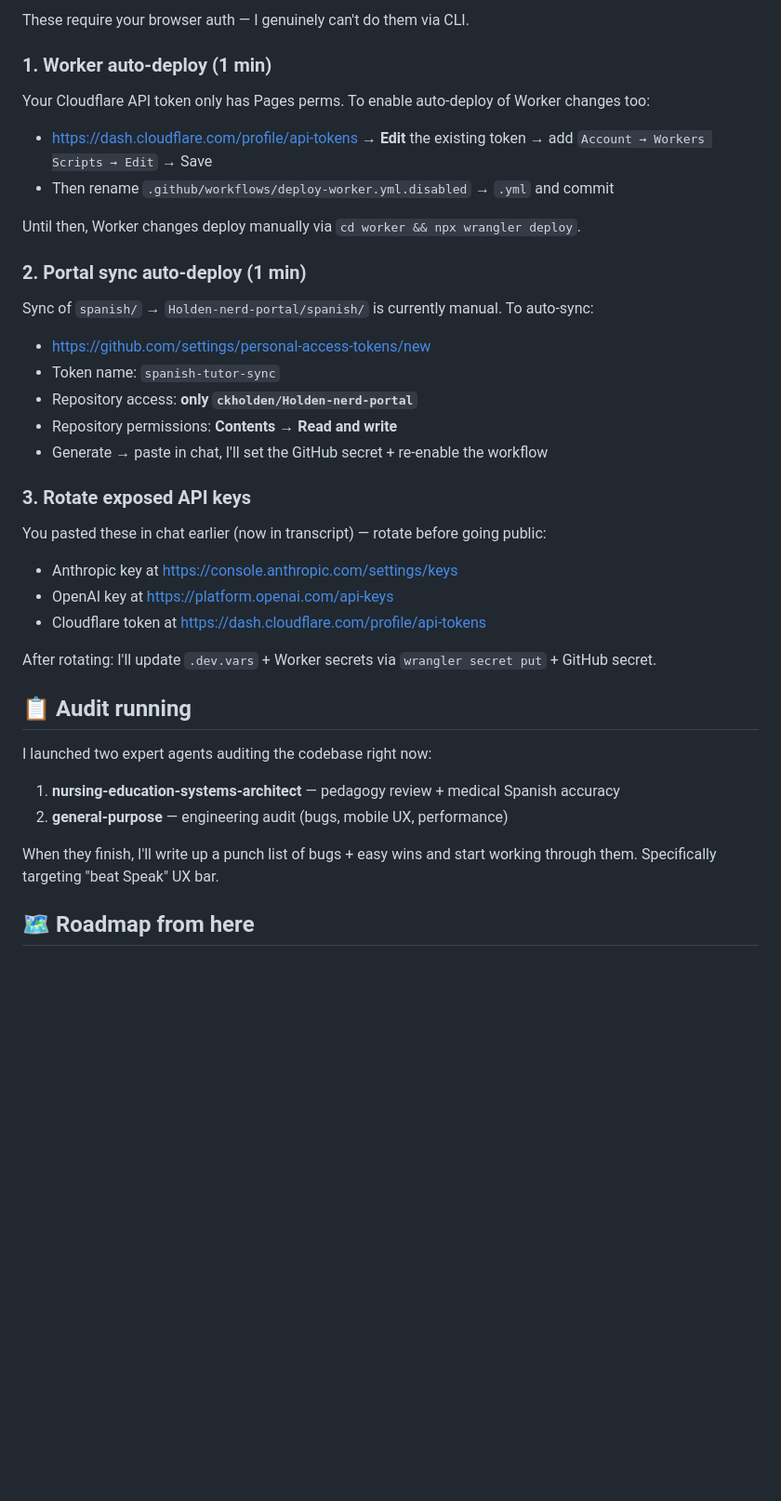
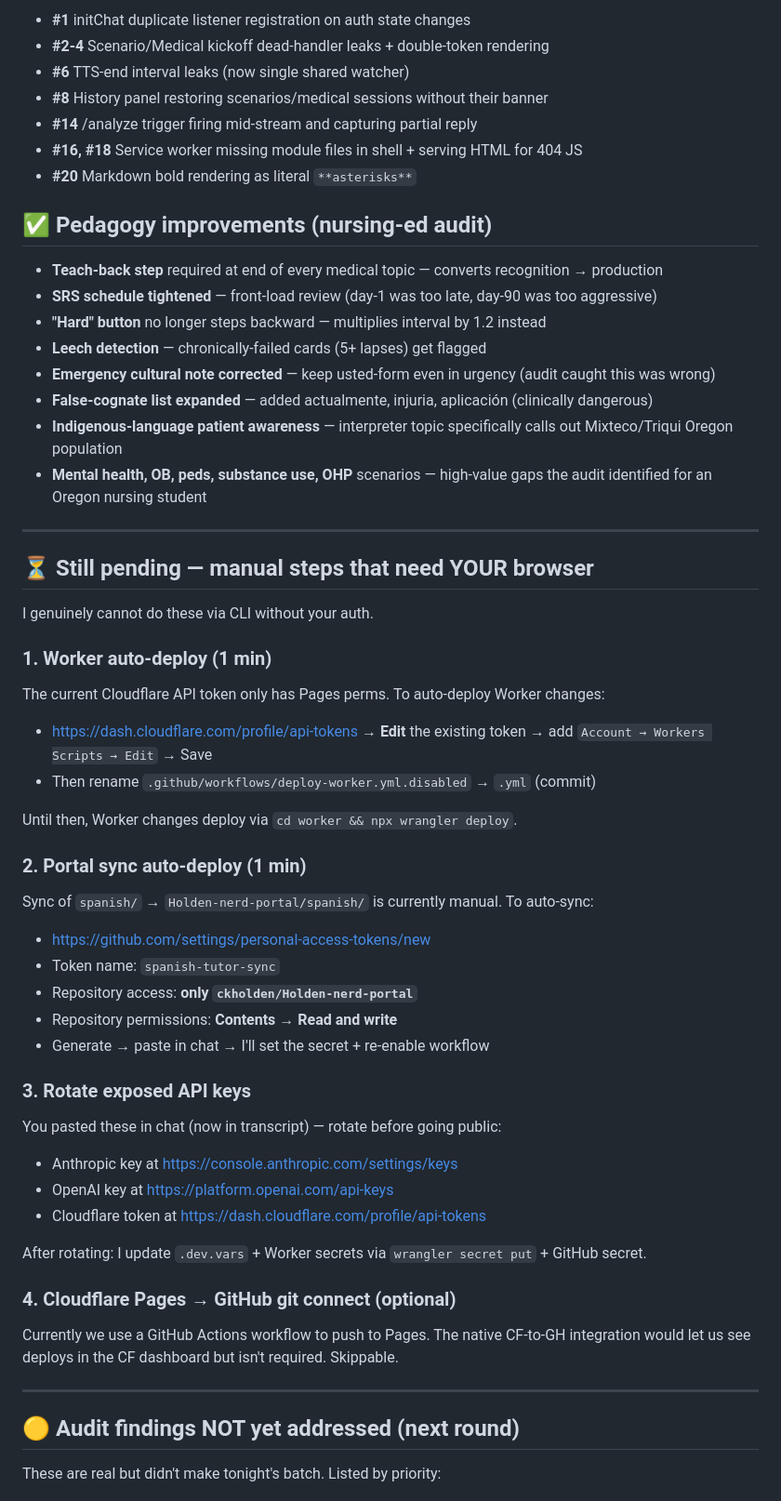
Before and after one commit to ckholden/spanish-tutor, a Markdown page: HANDOFF.md, the part around one of its changes. Shown at 93% size. Drawn GitHub-style; blank space fills up the shorter version.

```diff
--- a/HANDOFF.md
+++ b/HANDOFF.md
@@ -30,12 +43,35 @@ What got built while you stepped away. **Live on both URLs:**
 
-These require your browser auth — I genuinely can't do them via CLI.
+- **#1** initChat duplicate listener registration on auth state changes
+- **#2-4** Scenario/Medical kickoff dead-handler leaks + double-token rendering
+- **#6** TTS-end interval leaks (now single shared watcher)
+- **#8** History panel restoring scenarios/medical sessions without their banner
+- **#14** /analyze trigger firing mid-stream and capturing partial reply
+- **#16, #18** Service worker missing module files in shell + serving HTML for 404 JS
+- **#20** Markdown bold rendering as literal `**asterisks**`
+
+## ✅ Pedagogy improvements (nursing-ed audit)
+
+- **Teach-back step** required at end of every medical topic — converts recognition → production
+- **SRS schedule tightened** — front-load review (day-1 was too late, day-90 was too aggressive)
+- **"Hard" button** no longer steps backward — multiplies interval by 1.2 instead
+- **Leech detection** — chronically-failed cards (5+ lapses) get flagged
+- **Emergency cultural note corrected** — keep usted-form even in urgency (audit caught this was wrong)
+- **False-cognate list expanded** — added actualmente, injuria, aplicación (clinically dangerous)
+- **Indigenous-language patient awareness** — interpreter topic specifically calls out Mixteco/Triqui Oregon population
+- **Mental health, OB, peds, substance use, OHP** scenarios — high-value gaps the audit identified for an Oregon nursing student
+
+---
+
+## ⏳ Still pending — manual steps that need YOUR browser
+
+I genuinely cannot do these via CLI without your auth.
 
 ### 1. Worker auto-deploy (1 min)
-Your Cloudflare API token only has Pages perms. To enable auto-deploy of Worker changes too:
+The current Cloudflare API token only has Pages perms. To auto-deploy Worker changes:
 - https://dash.cloudflare.com/profile/api-tokens → **Edit** the existing token → add `Account → Workers Scripts → Edit` → Save
-- Then rename `.github/workflows/deploy-worker.yml.disabled` → `.yml` and commit
+- Then rename `.github/workflows/deploy-worker.yml.disabled` → `.yml` (commit)
 
-Until then, Worker changes deploy manually via `cd worker && npx wrangler deploy`.
+Until then, Worker changes deploy via `cd worker && npx wrangler deploy`.
 
 ### 2. Portal sync auto-deploy (1 min)
 Sync of `spanish/` → `Holden-nerd-portal/spanish/` is currently manual. To auto-sync:
@@ -43,23 +79,22 @@ Sync of `spanish/` → `Holden-nerd-portal/spanish/` is currently manual. To aut
 - Token name: `spanish-tutor-sync`
 - Repository access: **only `ckholden/Holden-nerd-portal`**
 - Repository permissions: **Contents → Read and write**
-- Generate → paste in chat, I'll set the GitHub secret + re-enable the workflow
+- Generate → paste in chat → I'll set the secret + re-enable workflow
 
 ### 3. Rotate exposed API keys
-You pasted these in chat earlier (now in transcript) — rotate before going public:
+You pasted these in chat (now in transcript) — rotate before going public:
 - Anthropic key at https://console.anthropic.com/settings/keys
 - OpenAI key at https://platform.openai.com/api-keys
 - Cloudflare token at https://dash.cloudflare.com/profile/api-tokens
 
-After rotating: I'll update `.dev.vars` + Worker secrets via `wrangler secret put` + GitHub secret.
+After rotating: I update `.dev.vars` + Worker secrets via `wrangler secret put` + GitHub secret.
 
-## 📋 Audit running
+### 4. Cloudflare Pages → GitHub git connect (optional)
+Currently we use a GitHub Actions workflow to push to Pages. The native CF-to-GH integration would let us see deploys in the CF dashboard but isn't required. Skippable.
 
-I launched two expert agents auditing the codebase right now:
-1. **nursing-education-systems-architect** — pedagogy review + medical Spanish accuracy
-2. **general-purpose** — engineering audit (bugs, mobile UX, performance)
+---
 
-When they finish, I'll write up a punch list of bugs + easy wins and start working through them. Specifically targeting "beat Speak" UX bar.
+## 🟡 Audit findings NOT yet addressed (next round)
 
-## 🗺️ Roadmap from here
+These are real but didn't make tonight's batch. Listed by priority:
 
```
Also changed, not shown: other parts of HANDOFF.md (+94 -42 lines).
